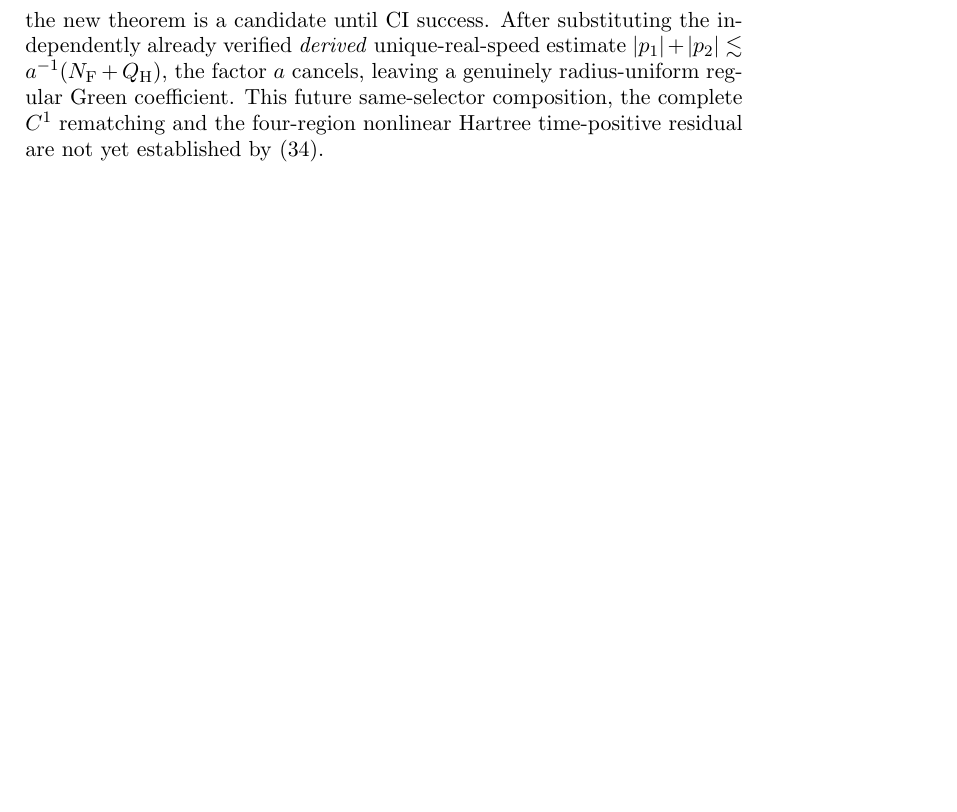
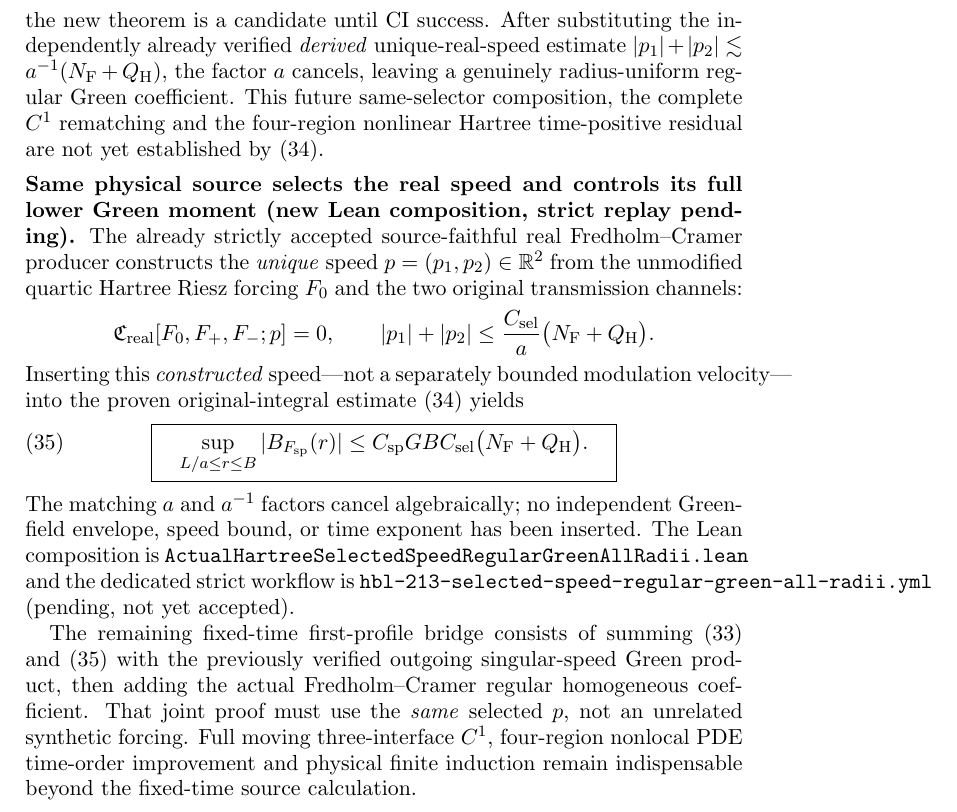
Before and after one commit to penghongzhong/HBL, a LaTeX paper (verification/HBL_213_GREEN_MOVING_TWO_CHANNEL_20261108.tex): part of page 25 of 25, cut so that both start at the same text, the shorter picture padded with empty space. Compiled offline with pdfLaTeX.

Commit message:
Synchronize §2.13 real original Hartree source uniquely selected speed with radius-uniform regular Green coefficient and exact cancellation

```diff
--- a/verification/HBL_213_GREEN_MOVING_TWO_CHANNEL_20261108.tex
+++ b/verification/HBL_213_GREEN_MOVING_TWO_CHANNEL_20261108.tex
@@ -1852,4 +1852,46 @@ the complete $C^1$ rematching and the four-region nonlinear Hartree
 time-positive residual are not yet established by
 \eqref{eq:original-hartree-two-speed-regular-moment}.
 
+
+\medskip
+\noindent\textbf{Same physical source selects the real speed and controls its
+full lower Green moment (new Lean composition, strict replay pending).}
+The already strictly accepted source-faithful real Fredholm--Cramer
+producer constructs the \emph{unique} speed
+$p=(p_1,p_2)\in\mathbb R^2$ from the unmodified quartic Hartree Riesz
+forcing $F_0$ and the two original transmission channels:
+\[
+ \mathfrak C_{\mathrm{real}}[F_0,F_+,F_-;p]=0,\qquad
+ |p_1|+|p_2|
+ \le \frac{C_{\rm sel}}a\bigl(N_{\rm F}+Q_{\rm H}\bigr).
+\]
+Inserting this \emph{constructed} speed---not a separately bounded
+modulation velocity---into the proven original-integral estimate
+\eqref{eq:original-hartree-two-speed-regular-moment} yields
+\begin{equation}
+ \boxed{\quad
+ \sup_{L/a\le r\le B}|B_{F_{\rm sp}}(r)|
+ \le C_{\rm sp}GBC_{\rm sel}
+       \bigl(N_{\rm F}+Q_{\rm H}\bigr).
+ \quad}
+ \label{eq:Hartree-selected-speed-regular-all-radii}
+\end{equation}
+The matching $a$ and $a^{-1}$ factors cancel algebraically; no
+independent Green-field envelope, speed bound, or time exponent has been
+inserted.  The Lean composition is
+\texttt{ActualHartreeSelectedSpeedRegularGreenAllRadii.lean}
+and the dedicated strict workflow is
+\texttt{hbl-213-selected-speed-regular-green-all-radii.yml}
+(pending, not yet accepted).
+
+The remaining fixed-time first-profile bridge consists of summing
+\eqref{eq:original-hartree-full-physical-green-no-radius-loss}
+and \eqref{eq:Hartree-selected-speed-regular-all-radii} with the
+previously verified outgoing singular-speed Green product, then adding
+the actual Fredholm--Cramer regular homogeneous coefficient.  That
+joint proof must use the \emph{same} selected $p$, not an unrelated
+synthetic forcing.  Full moving three-interface $C^1$, four-region
+nonlocal PDE time-order improvement and physical finite induction
+remain indispensable beyond the fixed-time source calculation.
+
 \end{document}
```
